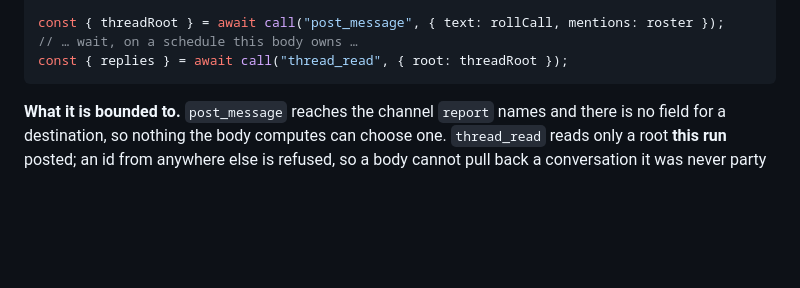
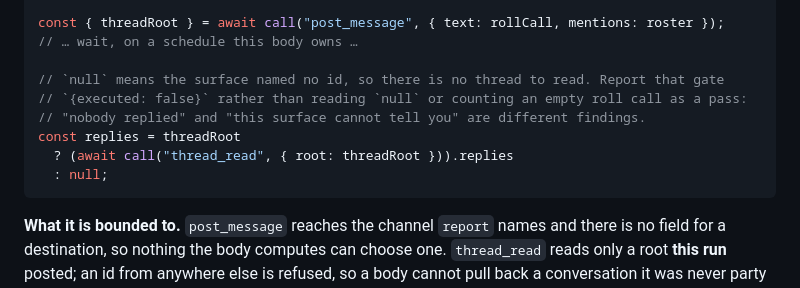
Before and after one commit to sageox/agent-toolkit, a Markdown page: docs/job-contract.md, the part around the change. GitHub-like rendering; blank space fills up the shorter version.

Commit message:
Stop the probe example reading a thread root that may not exist
The table two lines above says `post_message` answers `threadRoot` as `null`
"where the surface named no id, so there is nothing to read back", and the
example under it passed that value straight into `thread_read`. A body copied
from it calls `thread_read` with `root: null` on any surface with no thread
model — the case the verb exists to distinguish.

Guarded, and the comment says which finding the guard protects: a surface that
cannot answer is an unexecuted gate, not an empty roll call. That is this file's
own rule one section up — a gate that did not execute is UNKNOWN, never PASS —
and on a roll call the difference is "the fleet is silent" against "I could not
tell", which is the failure #3 was written to end.

Documentation only; the runtime already returns `null` here and `thread_read`
already refuses a root this run did not post.

Reported by CodeRabbit against c085394, in the merge-risk summary rather than a
thread. It arrived with this branch's merge of #3, which authored the example
line; fixing it here rather than deferring was authorized on the pull request.

SageOx-Session: https://sageox.ai/c/ses_01a059c4-8331-7bdb-b1b3-d8887ba90465

Co-authored-by: Claude Opus 5 (1M context) <noreply@anthropic.com>

````diff
--- a/docs/job-contract.md
+++ b/docs/job-contract.md
@@ -212,7 +212,13 @@ const call = async (name, args) =>
 
 const { threadRoot } = await call("post_message", { text: rollCall, mentions: roster });
 // … wait, on a schedule this body owns …
-const { replies } = await call("thread_read", { root: threadRoot });
+
+// `null` means the surface named no id, so there is no thread to read. Report that gate
+// `{executed: false}` rather than reading `null` or counting an empty roll call as a pass:
+// "nobody replied" and "this surface cannot tell you" are different findings.
+const replies = threadRoot
+  ? (await call("thread_read", { root: threadRoot })).replies
+  : null;
 ```
 
 **What it is bounded to.** `post_message` reaches the channel `report` names and there is no
````
